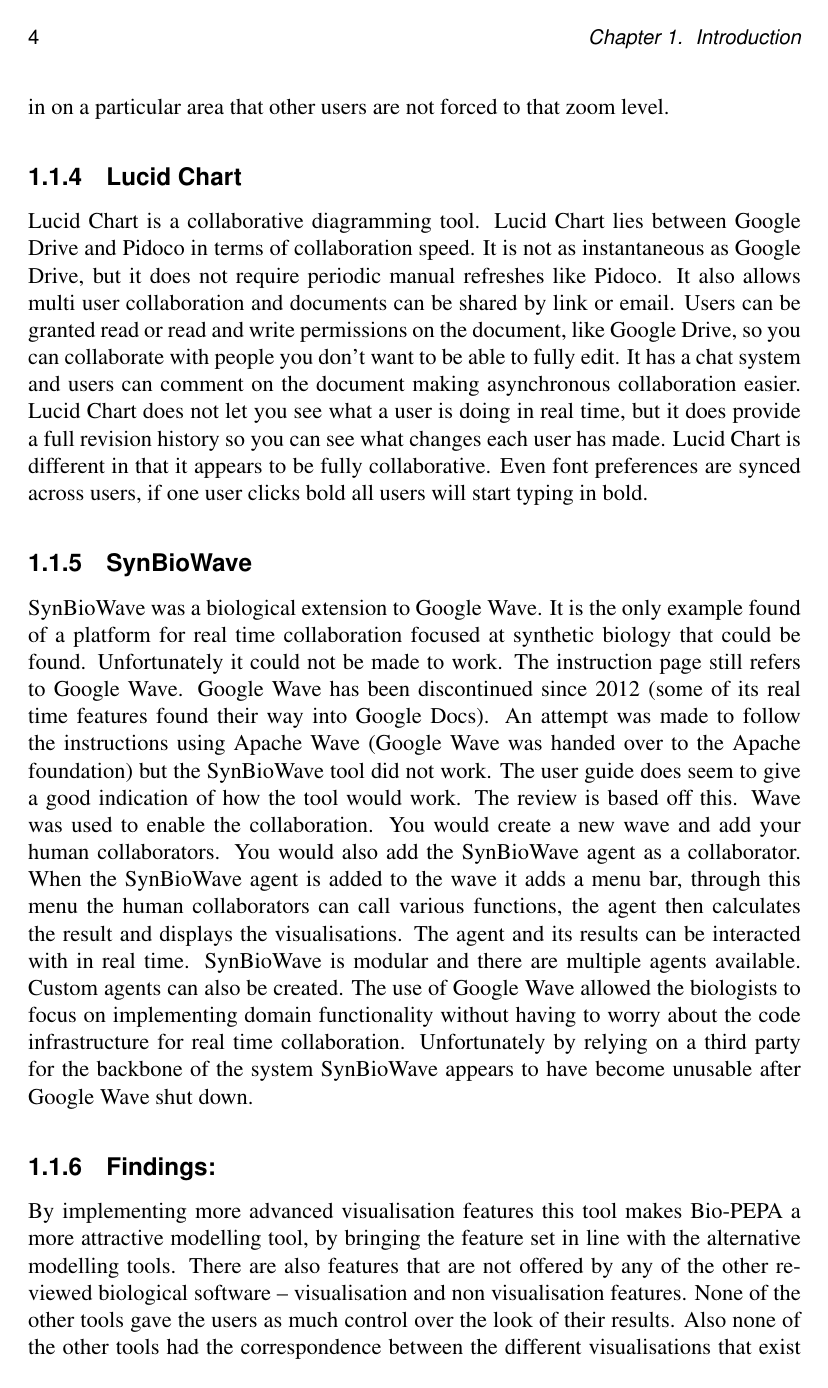
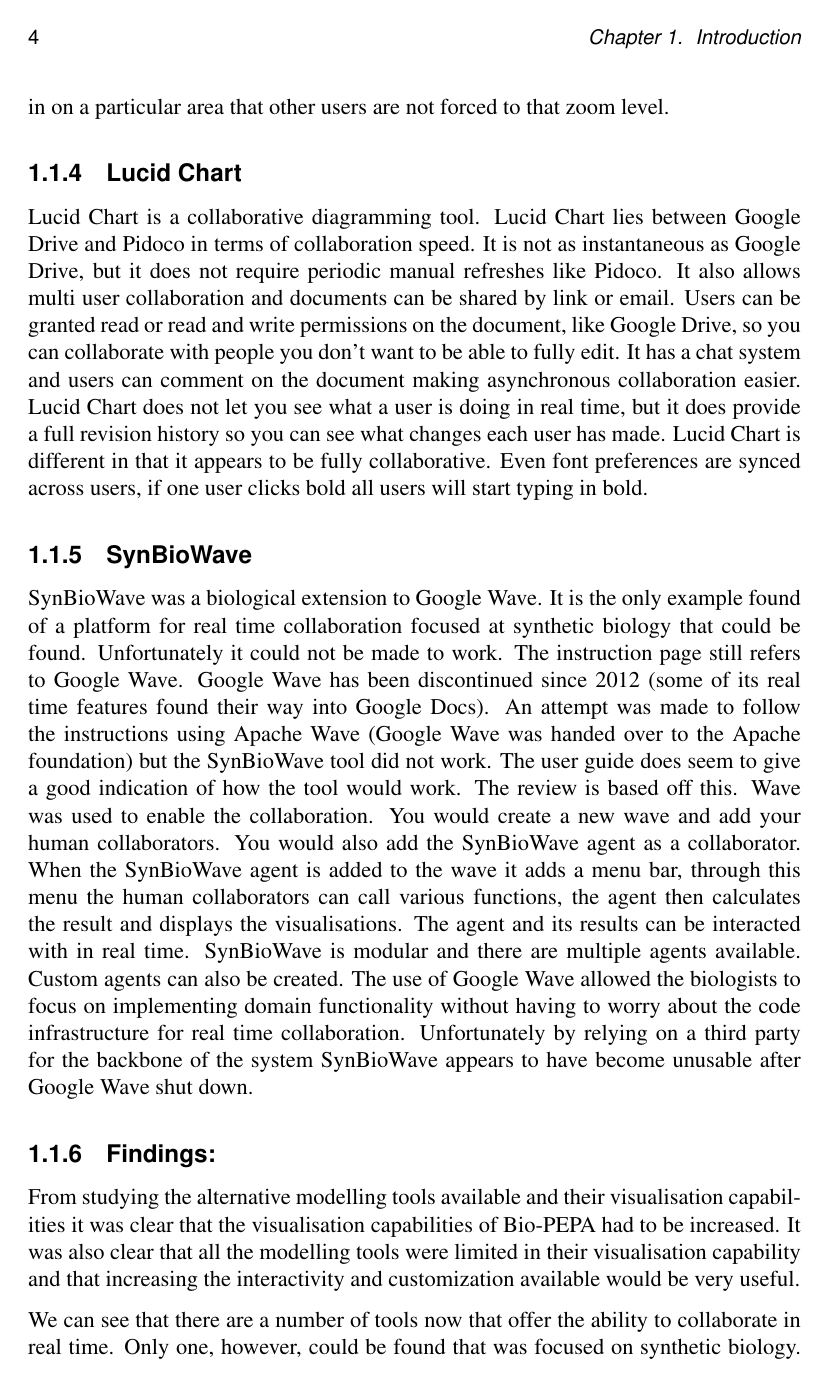
Before and after one commit to jkhulme/mpp2, a LaTeX thesis (mpp2.tex, which reads intro.tex): page 7 of 26. Compiled offline with pdfLaTeX.

Commit message:
happy with the current state of intro

```diff
--- a/intro.tex
+++ b/intro.tex
@@ -58,7 +58,11 @@
 
 SynBioWave was a biological extension to Google Wave.  It is the only example found of a platform for real time collaboration focused at synthetic biology that could be found.  Unfortunately it could not be made to work.  The instruction page still refers to Google Wave.  Google Wave has been discontinued since 2012 (some of its real time features found their way into Google Docs).  An attempt was made to follow the instructions using Apache Wave (Google Wave was handed over to the Apache foundation) but the SynBioWave tool did not work.  The user guide does seem to give a good indication of how the tool would work.  The review is based off this.  Wave was used to enable the collaboration.  You would create a new wave and add your human collaborators.  You would also add the SynBioWave agent as a collaborator.   When the SynBioWave agent is added to the wave it adds a menu bar, through this menu the human collaborators can call various functions, the agent then calculates the result and displays the visualisations.  The agent and its results can be interacted with in real time. SynBioWave is modular and there are multiple agents available.  Custom agents can also be created.  The use of Google Wave allowed the biologists to focus on implementing domain functionality without having to worry about the code infrastructure for real time collaboration.  Unfortunately by relying on a third party for the backbone of the system SynBioWave appears to have become unusable after Google Wave shut down.
 
-\subsection{Findings:} By implementing more advanced visualisation features this tool makes Bio-PEPA a more attractive modelling tool, by bringing the feature set in line with the alternative modelling tools.  There are also features that are not offered by any of the other reviewed biological software -- visualisation and non visualisation features.  None of the other tools gave the users as much control over the look of their results.  Also none of the other tools had the correspondence between the different visualisations that exist in this new tool.  This tool is also the only one that allowed the user to annotate and attach supporting documentation.  None of the other modelling or visualisation tools reviewed offered any sort of collaborative features - real time or not.  This makes this tool unique and innovative.
+\subsection{Findings:}
+
+From studying the alternative modelling tools available and their visualisation capabilities it was clear that the visualisation capabilities of Bio-PEPA had to be increased.  It was also clear that all the modelling tools were limited in their visualisation capability and that increasing the interactivity and customization available would be very useful.
+
+We can see that there are a number of tools now that offer the ability to collaborate in real time.  Only one, however, could be found that was focused on synthetic biology.  This one tool appeared to now be dead.  Given how useful tools like collaborative document editors have been more commonplace it seems like a good idea to try and bring this functionality into the synthetic biology domain.  This would give Bio-PEPA a competitive advantage and hopefully encourage more researchers to use it.
 
 \section{Previous Work}
 
```
Also changed, not shown: biblio.bib (+1 -0 lines), mpp2.pdf, intro.tex (6 more changed lines).
